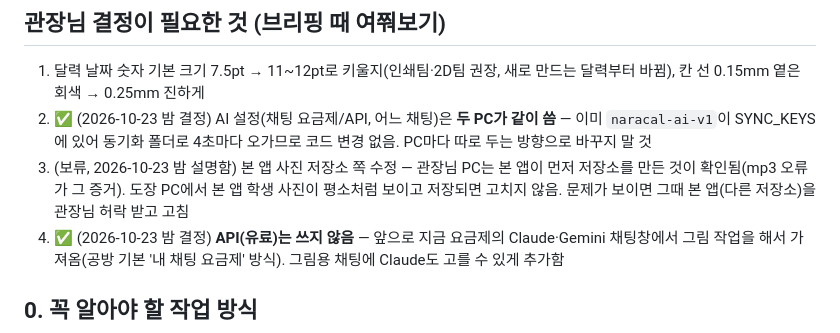
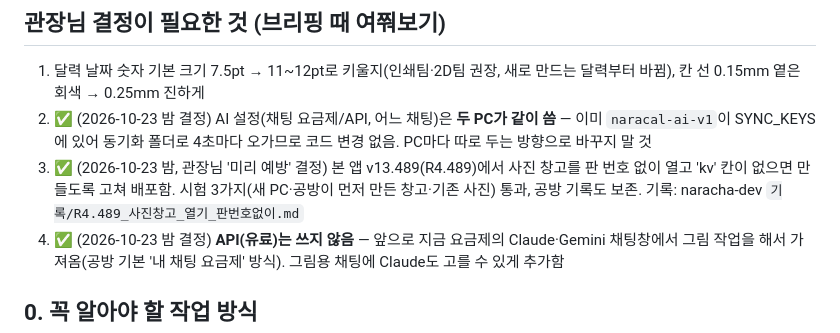
Before and after one commit to narachadata/design, a Markdown page: 작업인계.md, the part around the change. Rendered like a GitHub page.

Commit message:
작업인계: 본 앱 사진 창고 예방 수정(R4.489) 반영
Co-Authored-By: Claude Opus 5.5 <noreply@anthropic.com>

```diff
--- a/작업인계.md
+++ b/작업인계.md
@@ -5,7 +5,7 @@
 ## 관장님 결정이 필요한 것 (브리핑 때 여쭤보기)
 1. 달력 날짜 숫자 기본 크기 7.5pt → 11~12pt로 키울지(인쇄팀·2D팀 권장, 새로 만드는 달력부터 바뀜), 칸 선 0.15mm 옅은 회색 → 0.25mm 진하게
 2. ✅ (2026-10-23 밤 결정) AI 설정(채팅 요금제/API, 어느 채팅)은 **두 PC가 같이 씀** — 이미 `naracal-ai-v1`이 SYNC_KEYS에 있어 동기화 폴더로 4초마다 오가므로 코드 변경 없음. PC마다 따로 두는 방향으로 바꾸지 말 것
-3. (보류, 2026-10-23 밤 설명함) 본 앱 사진 저장소 쪽 수정 — 관장님 PC는 본 앱이 먼저 저장소를 만든 것이 확인됨(mp3 오류가 그 증거). 도장 PC에서 본 앱 학생 사진이 평소처럼 보이고 저장되면 고치지 않음. 문제가 보이면 그때 본 앱(다른 저장소)을 관장님 허락 받고 고침
+3. ✅ (2026-10-23 밤, 관장님 '미리 예방' 결정) 본 앱 v13.489(R4.489)에서 사진 창고를 판 번호 없이 열고 'kv' 칸이 없으면 만들도록 고쳐 배포함. 시험 3가지(새 PC·공방이 먼저 만든 창고·기존 사진) 통과, 공방 기록도 보존. 기록: naracha-dev `기록/R4.489_사진창고_열기_판번호없이.md`
 4. ✅ (2026-10-23 밤 결정) **API(유료)는 쓰지 않음** — 앞으로 지금 요금제의 Claude·Gemini 채팅창에서 그림 작업을 해서 가져옴(공방 기본 '내 채팅 요금제' 방식). 그림용 채팅에 Claude도 고를 수 있게 추가함
 
 ## 0. 꼭 알아야 할 작업 방식
```
